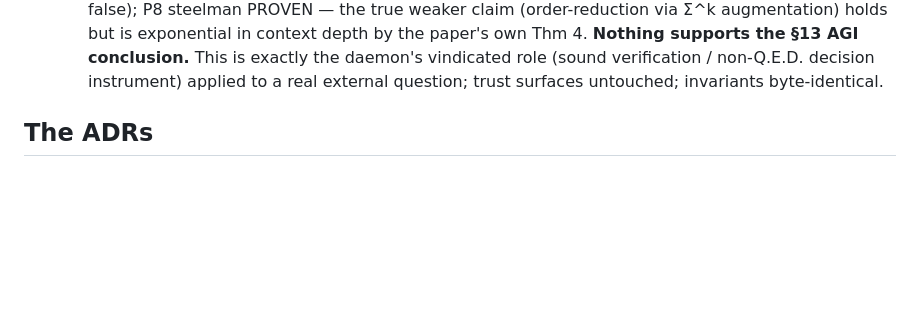
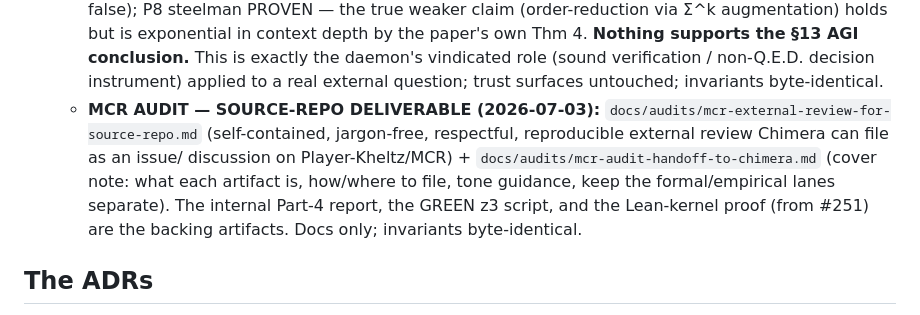
Before and after one commit to elementalcollision/leibniz-daemon, a Markdown page: docs/optimization-roadmap.md, the part around the change. Drawn GitHub-style; blank space fills up the shorter version.

```diff
--- a/docs/optimization-roadmap.md
+++ b/docs/optimization-roadmap.md
@@ -646,6 +646,12 @@ After the 7-family scout returned all-DEAD, the discovery question went to a 5-m
     paper's own Thm 4. **Nothing supports the §13 AGI conclusion.** This is exactly the daemon's vindicated
     role (sound verification / non-Q.E.D. decision instrument) applied to a real external question; trust
     surfaces untouched; invariants byte-identical.
+  - **MCR AUDIT — SOURCE-REPO DELIVERABLE (2026-07-03):** `docs/audits/mcr-external-review-for-source-repo.md`
+    (self-contained, jargon-free, respectful, reproducible external review Chimera can file as an issue/
+    discussion on Player-Kheltz/MCR) + `docs/audits/mcr-audit-handoff-to-chimera.md` (cover note: what each
+    artifact is, how/where to file, tone guidance, keep the formal/empirical lanes separate). The internal
+    Part-4 report, the GREEN z3 script, and the Lean-kernel proof (from #251) are the backing artifacts. Docs
+    only; invariants byte-identical.
 
 ## The ADRs
 
```
Also changed, not shown: docs/audits/mcr-audit-handoff-to-chimera.md (added, +69 -0 lines), docs/audits/mcr-external-review-for-source-repo.md (added, +174 -0 lines).
